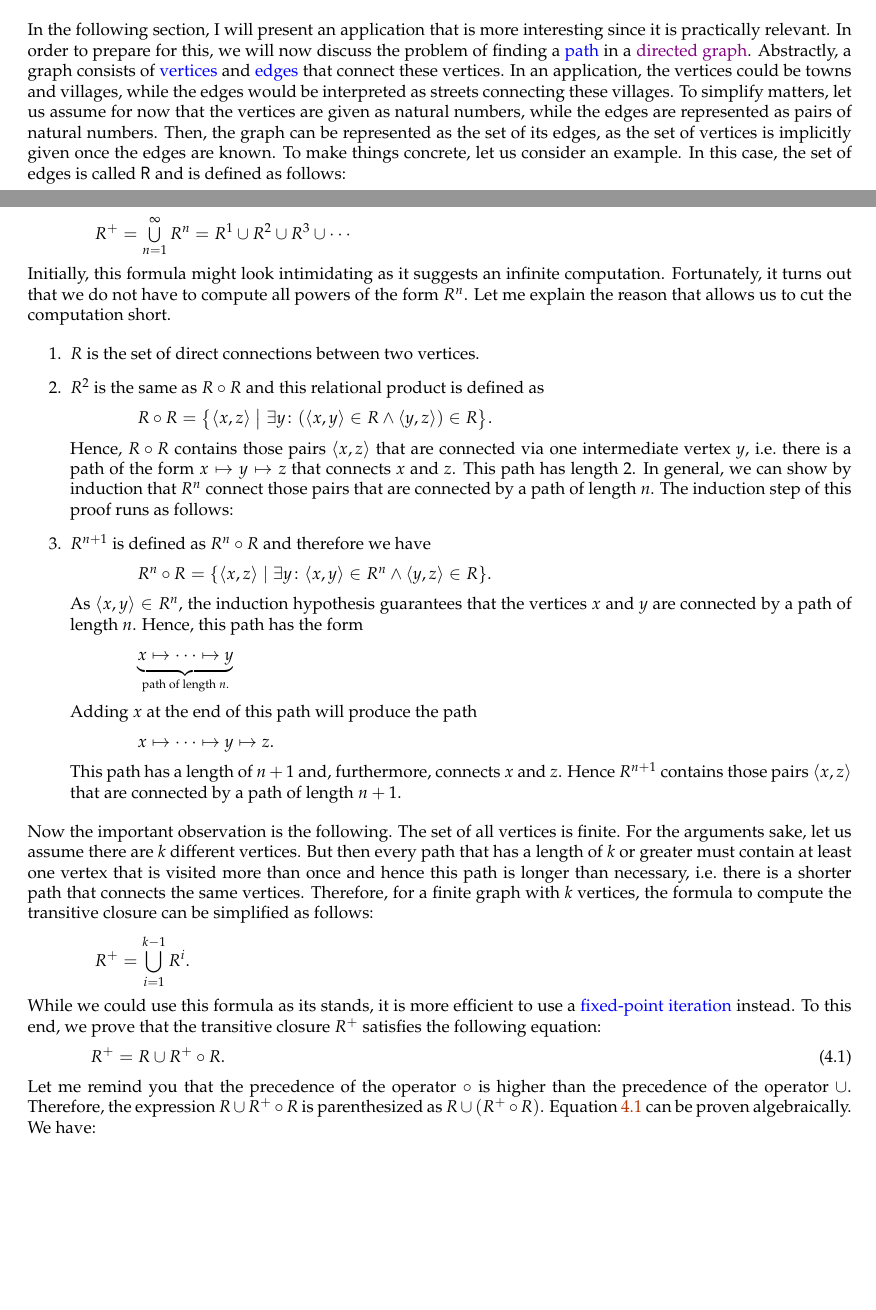
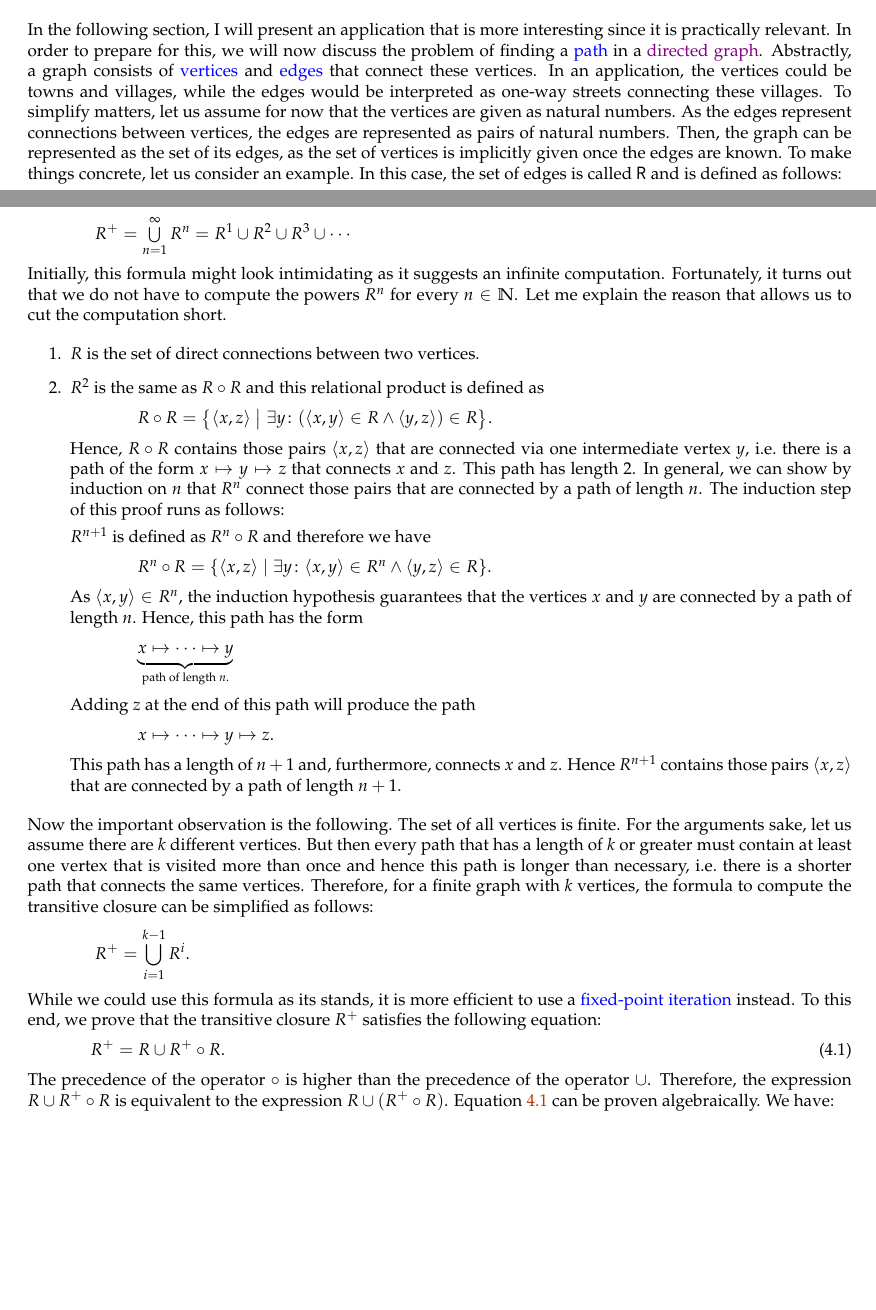
Before and after one commit to karlstroetmann/Logic, a LaTeX thesis (Lecture-Notes-Python/logic.tex, which reads Lecture-Notes-Python/case-studies.tex): two parts of pages 38 and 40 of 61, joined at a grey line, cut so that both start at the same text, the shorter picture padded with empty space. The pictures show the PDF file Lecture-Notes-Python/logic.pdf that the author committed with the source.

Commit message:
minor edits

```diff
--- a/Lecture-Notes-Python/case-studies.tex
+++ b/Lecture-Notes-Python/case-studies.tex
@@ -291,8 +291,6 @@ In the following section, I will present an application that is more interesting
 relevant.  In order to prepare for this, we will now discuss the problem of finding a \blue{path} in a
 \href{https://en.wikipedia.org/wiki/Directed_graph}{directed graph}.
 Abstractly, a graph consists of \blue{vertices} and \blue{edges} that connect these vertices.  In an application, the
-vertices could be towns and villages, while the edges would be interpreted as streets connecting these
-villages.  To simplify matters, let us assume for now that the vertices are given as natural numbers, while the
-edges are represented as pairs of natural numbers.  Then, the graph can be represented as the set of its edges,
-as the set of vertices is implicitly given once the edges are known.  To make things concrete, let us consider
-an example.  In this case, the set of edges is called \texttt{R} and is defined as follows:
+vertices could be towns and villages, while the edges would be interpreted as one-way streets connecting these
+villages.  To simplify matters, let us assume for now that the vertices are given as natural numbers.  As the
+edges represent connections between vertices,  the edges are represented as pairs of natural numbers.  Then,
@@ -363,9 +364,9 @@ Furthermore, for any $n \in \mathbb{N}^*$ we can define the $n$-th power of the
 
              $R^1 := R$
-\item[I.S.:] $n \mapsto n+1$
+\item[Induction Step:] $n \mapsto n+1$
 
              $R^{n+1} := R^n \circ R$.
-\end{enumerate}
+\end{description}
 In order to decide whether there is a path connecting two vertices we have to compute the
 \href{https://en.wikipedia.org/wiki/Transitive_closure}{transitive closure} $R^+$ of a relation $R$.
 To understand this notion, we first need to define the concept of \blue{transitivity}:  A relation $R$ is
@@ -388,7 +389,7 @@ gives a prove that the transitive closure $R^+$ of a binary relation can be comp
 $R^+ = \bigcup\limits_{n=1}^{\infty} R^n = R^1 \cup R^2 \cup R^3 \cup \cdots$
 \\[0.2cm]
 Initially, this formula might look intimidating as it suggests an infinite computation.
-Fortunately, it turns out that we do not have to compute all powers of the form $R^n$.  Let me
+Fortunately, it turns out that we do not have to compute the powers $R^n$ for every $n \in \mathbb{N}$.  Let me
 explain the reason that allows us to cut the computation short.
 \begin{enumerate}
 \item $R$ is the set of direct connections between two vertices.
@@ -399,9 +400,10 @@ explain the reason that allows us to cut the computation short.
       \\[0.2cm]
       Hence, $R \circ R$ contains those pairs $\pair(x,z)$ that are connected via one intermediate vertex $y$,
       i.e.~there is a path of the form $x \mapsto y \mapsto z$ that connects $x$ and $z$.  This path
-      has length 2.  In general, we can show by induction that $R^n$ connect those pairs that are
+      has length 2.  In general, we can show by induction on $n$ that $R^n$ connect those pairs that are
       connected by a path of length $n$.  The induction step of this proof runs as follows:
-\item $R^{n+1}$ is defined as $R^n \circ R$ and therefore we have
+
+      $R^{n+1}$ is defined as $R^n \circ R$ and therefore we have
       \\[0.2cm]
       \hspace*{1.3cm}
       $R^n \circ R = \{ \pair(x,z) \mid \exists y \colon \pair(x,y) \in R^n \wedge \pair(y,z) \in R \}$.
@@ -413,7 +415,7 @@ explain the reason that allows us to cut the computation short.
       \hspace*{1.3cm}
       $\underbrace{x \mapsto \cdots \mapsto y}_{\mbox{\scriptsize path of length $n$.}}$
       \\[0.2cm]
-      Adding $x$ at the end of this path will produce the path
+      Adding $z$ at the end of this path will produce the path
       \\[0.2cm]
       \hspace*{1.3cm}
       $x \mapsto \cdots \mapsto y \mapsto z$.
@@ -436,9 +438,9 @@ To this end, we prove that the transitive closure $R^+$ satisfies the following
   \label{fixpunkt}
   R^+ = R \cup R^+ \circ R.
 \end{equation}
-Let me remind you that the precedence of the operator $\circ$
-is higher than the precedence of the operator $\cup$.  Therefore, the expression $R \cup R^+ \circ R$ is parenthesized
-as $R \cup (R^+ \circ R)$.  Equation \ref{fixpunkt} can be proven algebraically.  We have:
+The precedence of the operator $\circ$
+is higher than the precedence of the operator $\cup$.  Therefore, the expression $R \cup R^+ \circ R$ is
+equivalent to the expression $R \cup (R^+ \circ R)$.  Equation \ref{fixpunkt} can be proven algebraically.  We have:
 \\[0.2cm]
 \hspace*{1.3cm}
 $
```
Also changed, not shown: Lecture-Notes-Python/logic.pdf, Lecture-Notes-Python/case-studies.tex (25 more changed lines), 5 other files.
